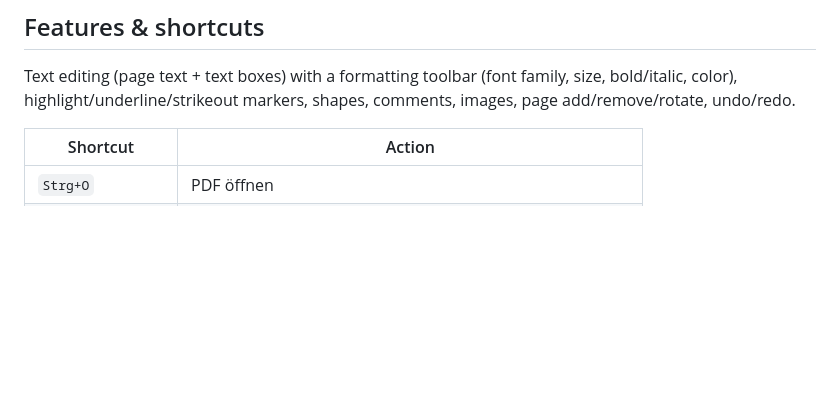
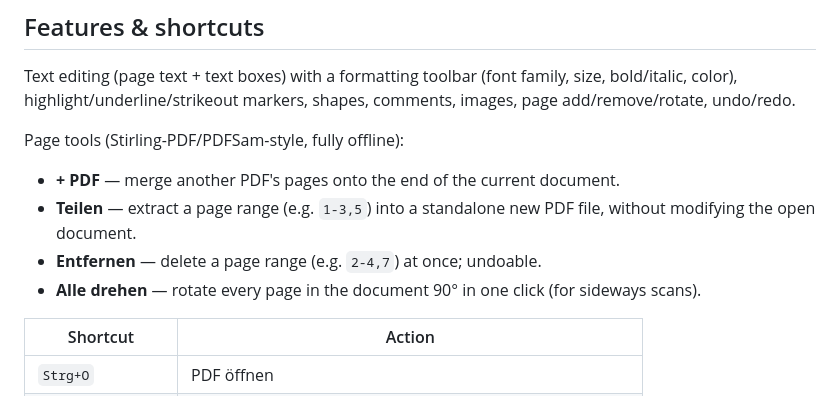
Before and after one commit to Philmenting/offline-pdf-reader, a Markdown page: README.md, the part around the change. Rendered like a GitHub page; blank space fills up the shorter version.

Commit message:
Document new page tools (Teilen, Entfernen, Alle drehen) in README

```diff
--- a/README.md
+++ b/README.md
@@ -94,6 +94,14 @@ Text editing (page text + text boxes) with a formatting toolbar (font family,
 size, bold/italic, color), highlight/underline/strikeout markers, shapes,
 comments, images, page add/remove/rotate, undo/redo.
 
+Page tools (Stirling-PDF/PDFSam-style, fully offline):
+- **+ PDF** — merge another PDF's pages onto the end of the current document.
+- **Teilen** — extract a page range (e.g. `1-3,5`) into a standalone new PDF
+  file, without modifying the open document.
+- **Entfernen** — delete a page range (e.g. `2-4,7`) at once; undoable.
+- **Alle drehen** — rotate every page in the document 90° in one click (for
+  sideways scans).
+
 | Shortcut | Action |
 | --- | --- |
 | `Strg+O` | PDF öffnen |
```
